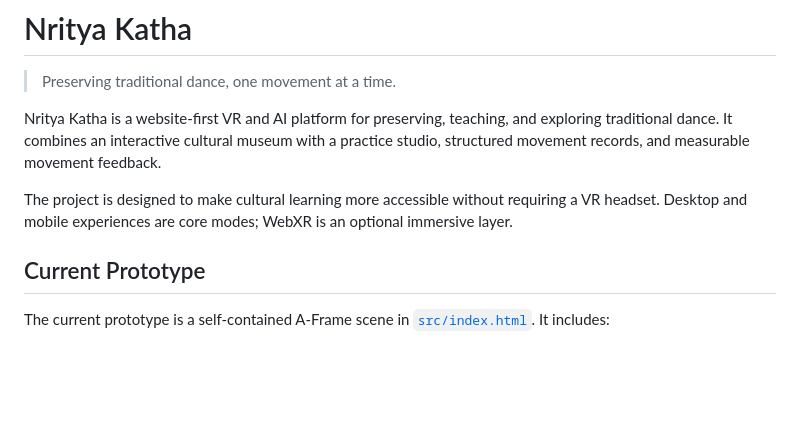
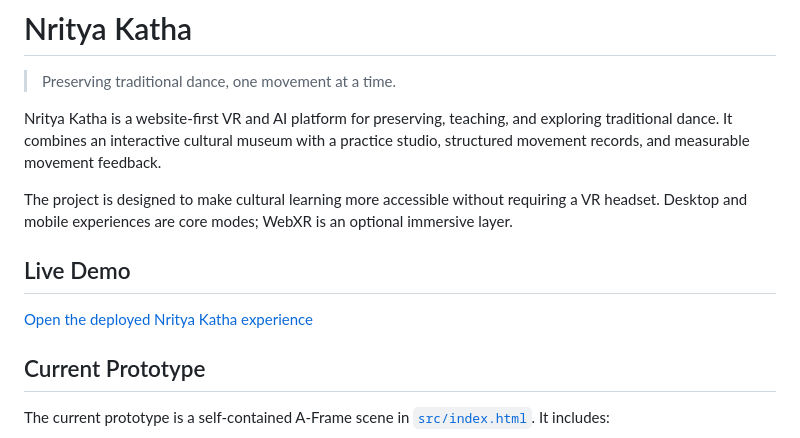
Before and after one commit to pushkarverse/Nrityakatha, a Markdown page: README.md, the part around the change. Rendered like a GitHub page; blank space fills up the shorter version.

Commit message:
Add live demo link to README

```diff
--- a/README.md
+++ b/README.md
@@ -5,6 +5,10 @@
 Nritya Katha is a website-first VR and AI platform for preserving, teaching, and exploring traditional dance. It combines an interactive cultural museum with a practice studio, structured movement records, and measurable movement feedback.
 
 The project is designed to make cultural learning more accessible without requiring a VR headset. Desktop and mobile experiences are core modes; WebXR is an optional immersive layer.
+
+## Live Demo
+
+[Open the deployed Nritya Katha experience](https://pushkarverse.github.io/Nrityakatha/)
 
 ## Current Prototype
 
```
